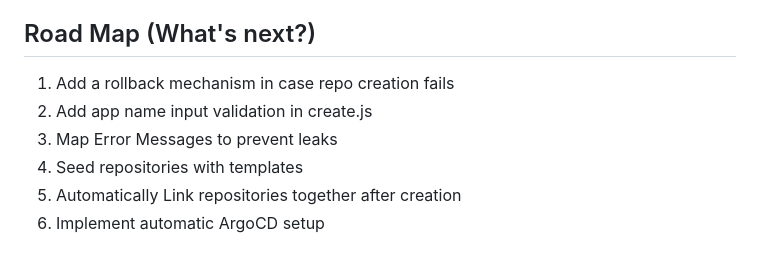
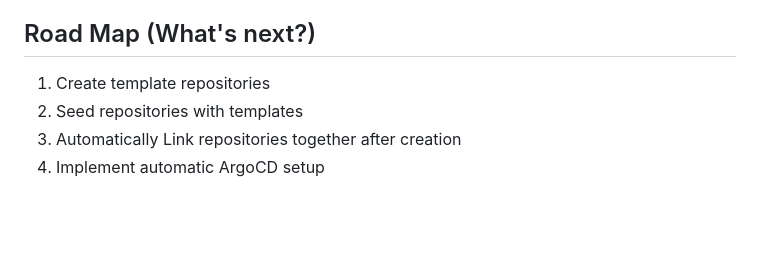
Before and after one commit to cmu25/gitops-platform, a Markdown page: README.md, the part around the change. GitHub-like rendering; blank space fills up the shorter version.

Commit message:
update readme roadmap

```diff
--- a/README.md
+++ b/README.md
@@ -40,9 +40,7 @@ The rate limiting I implemented does not protect against distributed attacks or
 - Vercel Serverless Functions to implement the OAuth App on the server side
 
 ## Road Map (What's next?)
-1. Add a rollback mechanism in case repo creation fails
-2. Add app name input validation in create.js
-3. Map Error Messages to prevent leaks
-4. Seed repositories with templates
-5. Automatically Link repositories together after creation
-6. Implement automatic ArgoCD setup
+1. Create template repositories
+2. Seed repositories with templates
+3. Automatically Link repositories together after creation
+4. Implement automatic ArgoCD setup
```
